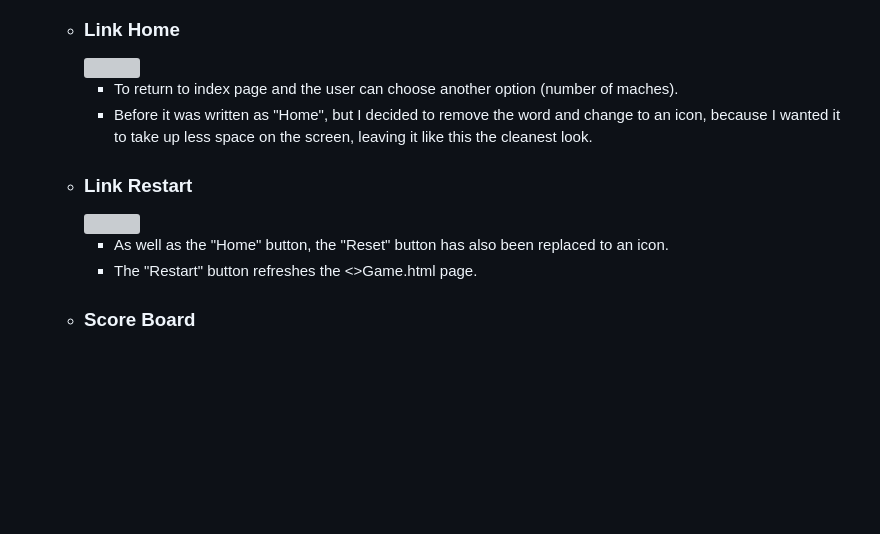
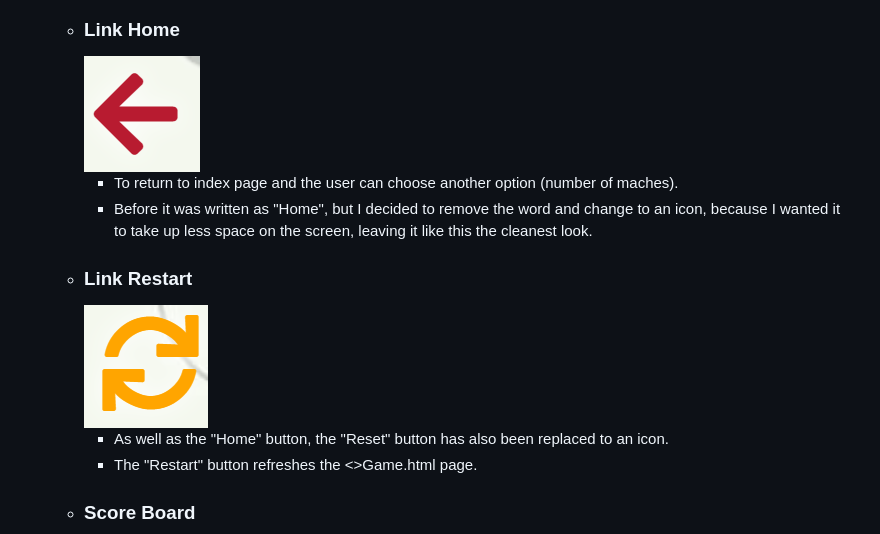
Before and after one commit to Code-Institute-Submissions/KrouTm-RockPaperScissorsLizardSpock_JuneResub, a Markdown page: README.md, the part around the change. GitHub-like rendering; pictures changed too: screenshots/1.png (added), screenshots/2.png (added); blank space fills up the shorter version; grey boxes are pictures that could not be loaded.

Commit message:
readme screenshot
images is not working

```diff
--- a/README.md
+++ b/README.md
@@ -77,13 +77,13 @@ The game design was inspired by mickey and his classic colors.
     <p align="center"><img src="screenshots/FireShot Capture 073 - Am I Responsive_ - ui.dev.png"></p>
 
     - ### Link Home
-        <img src="screenshots/Home.png">
+        <img src="screenshots/1.png">
 
         - To return to index page and the user can choose another option (number of maches).
         - Before it was written as "Home", but I decided to remove the word and change to an icon, because I wanted it to take up less space on the screen, leaving it like this the cleanest look.
 
     - ### Link Restart
-        <img src="screenshots/Restart.png">
+        <img src="screenshots/2.png">
 
         - As well as the "Home" button, the "Reset" button has also been replaced to an icon.
         - The "Restart" button refreshes the <>Game.html page.
```
